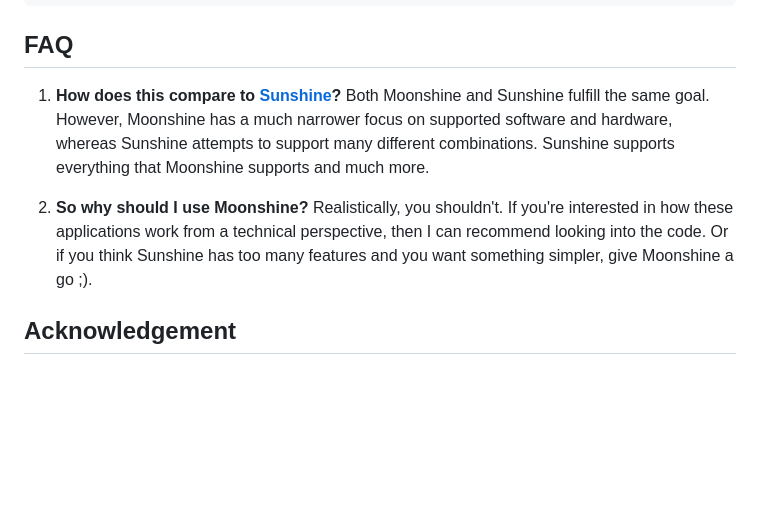
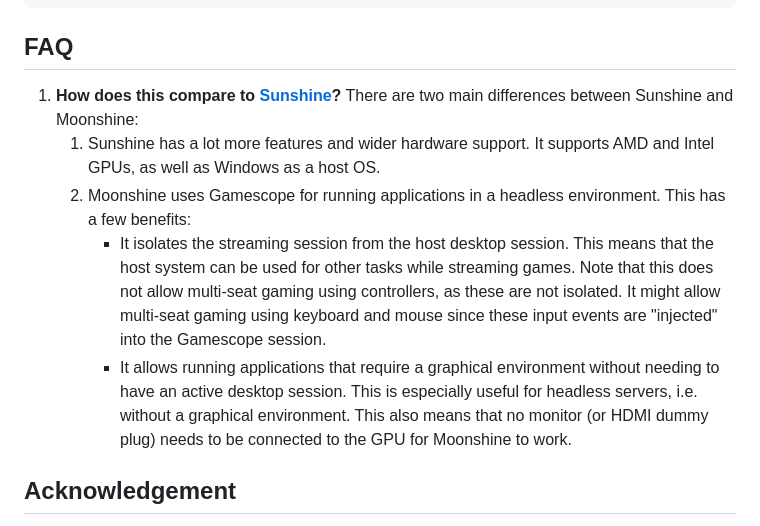
Before and after one commit to hgaiser/moonshine, a Markdown page: README.md, the part around the change. GitHub-like rendering; blank space fills up the shorter version.

```diff
--- a/README.md
+++ b/README.md
@@ -149,14 +149,18 @@ command = ["/usr/bin/steam", "-bigpicture", "steam://rungameid/{game_id}"]
 ## FAQ
 
 1. **How does this compare to [Sunshine](https://github.com/LizardByte/Sunshine)?**
-   Both Moonshine and Sunshine fulfill the same goal.
-   However, Moonshine has a much narrower focus on supported software and hardware, whereas Sunshine attempts to support many different combinations.
-   Sunshine supports everything that Moonshine supports and much more.
-
-1. **So why should I use Moonshine?**
-   Realistically, you shouldn't.
-   If you're interested in how these applications work from a technical perspective, then I can recommend looking into the code.
-   Or if you think Sunshine has too many features and you want something simpler, give Moonshine a go ;).
+   There are two main differences between Sunshine and Moonshine:
+   1. Sunshine has a lot more features and wider hardware support.
+      It supports AMD and Intel GPUs, as well as Windows as a host OS.
+   2. Moonshine uses Gamescope for running applications in a headless environment.
+      This has a few benefits:
+      - It isolates the streaming session from the host desktop session.
+        This means that the host system can be used for other tasks while streaming games.
+        Note that this does not allow multi-seat gaming using controllers, as these are not isolated.
+        It might allow multi-seat gaming using keyboard and mouse since these input events are "injected" into the Gamescope session.
+      - It allows running applications that require a graphical environment without needing to have an active desktop session.
+        This is especially useful for headless servers, i.e. without a graphical environment.
+        This also means that no monitor (or HDMI dummy plug) needs to be connected to the GPU for Moonshine to work.
 
 ## Acknowledgement
 
```
